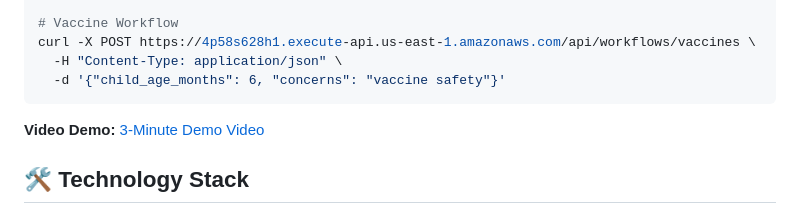
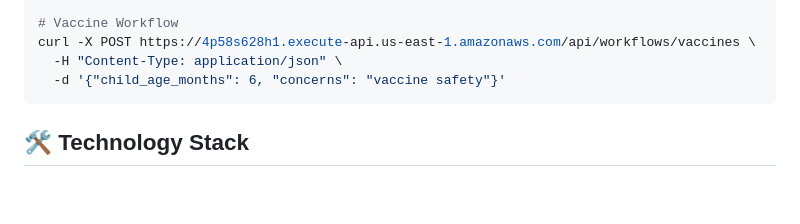
Before and after one commit to skidx64/coo-ai-agent, a Markdown page: README.md, the part around the change. Rendered like a GitHub page; blank space fills up the shorter version.

Commit message:
Update README.md with complete project documentation
🤖 Generated with [Claude Code](https://claude.com/claude-code)

Co-Authored-By: Claude <noreply@anthropic.com>

````diff
--- a/README.md
+++ b/README.md
@@ -148,8 +148,6 @@ curl -X POST https://4p58s628h1.execute-api.us-east-1.amazonaws.com/api/workflow
   -H "Content-Type: application/json" \
   -d '{"child_age_months": 6, "concerns": "vaccine safety"}'
 ```
-
-**Video Demo:** [3-Minute Demo Video](https://youtu.be/your-demo-link)
 
 ## 🛠️ Technology Stack
 
````
